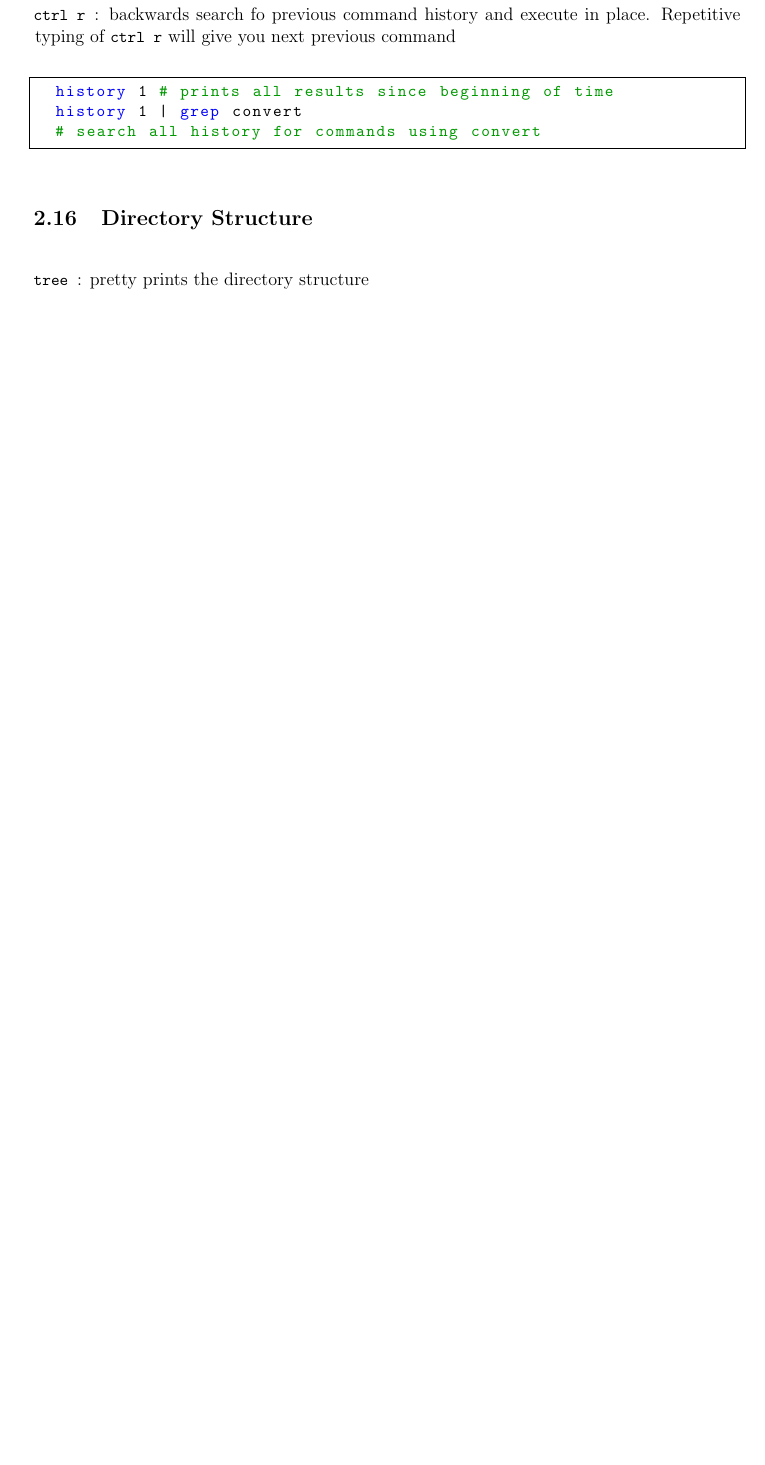
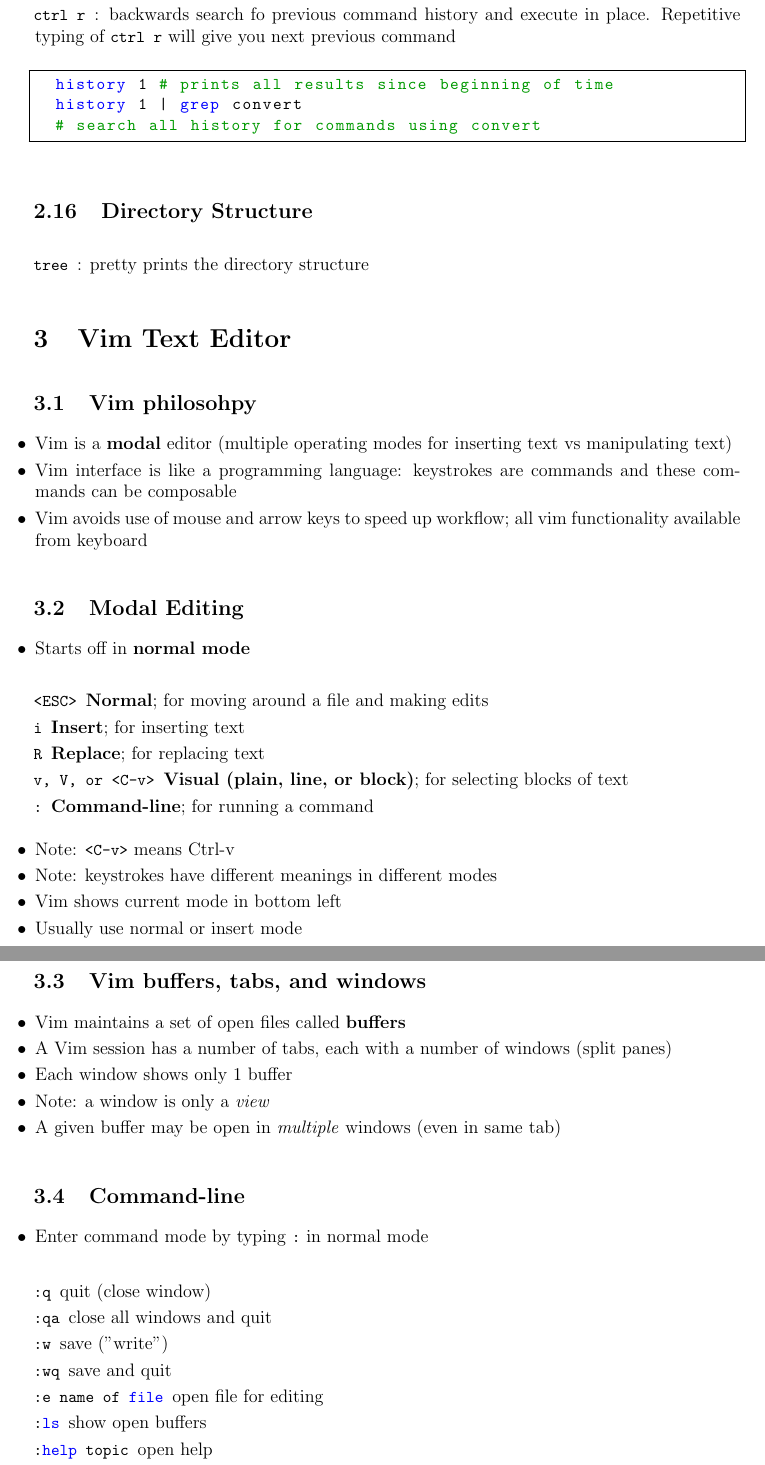
Before and after one commit to Seangottarun/MIT-OCW-Notes, a LaTeX document (CS-Missing-Semester/Lecture-Notes/CS.tex): part of page 14 of 14 before the commit and two parts of pages 15 and 16 of 18 after it, the two joined at a grey line, cut so that both start at the same text, the shorter picture padded with empty space. The pictures show the PDF file CS-Missing-Semester/Lecture-Notes/CS.pdf that the author committed with the source.

Commit message:
Added Lecture 3 notes

```diff
--- a/CS-Missing-Semester/Lecture-Notes/CS.tex
+++ b/CS-Missing-Semester/Lecture-Notes/CS.tex
@@ -751,3 +751,66 @@
  \lstitem{tree}: pretty prints the directory structure
 \end{description}
 
+\section{Vim Text Editor}
+
+\subsection{Vim philosohpy}
+\begin{itemize}
+ \item Vim is a \textbf{modal} editor (multiple operating modes for inserting text vs manipulating text)
+ \item Vim interface is like a programming language: keystrokes are commands and these commands can be composable
+ \item Vim avoids use of mouse and arrow keys to speed up workflow; all vim functionality available from keyboard
+\end{itemize}
+
+\subsection{Modal Editing}
+\begin{itemize}
+ \item Starts off in \textbf{normal mode}
+\end{itemize}
+
+\begin{description}
+ \lstitem{<ESC>} \textbf{Normal}; for moving around a file and making edits
+ \lstitem{i} \textbf{Insert}; for inserting text
+ \lstitem{R} \textbf{Replace}; for replacing text
+ \lstitem{v, V, or <C-v>} \textbf{Visual (plain, line, or block)}; for selecting blocks of text
+ \lstitem{:} \textbf{Command-line}; for running a command
+\end{description}
+
+
+\begin{itemize}
+ \item Note: \lstinline{<C-v>} means Ctrl-v
+ \item Note: keystrokes have different meanings in different modes
+ \item Vim shows current mode in bottom left
+ \item Usually use normal or insert mode
+\end{itemize}
+
+\subsection{Vim buffers, tabs, and windows}
+\begin{itemize}
+ \item Vim maintains a set of open files called \textbf{buffers}
+ \item A Vim session has a number of tabs, each with a number of windows (split panes)
+ \item Each window shows only 1 buffer
+ \item Note: a window is only a \textit{view}
+ \item A given buffer may be open in \textit{multiple} windows (even in same tab)
+\end{itemize}
+
+\subsection{Command-line}
+\begin{itemize}
+ \item Enter command mode by typing \lstinline{:} in normal mode
+\end{itemize}
+
+\begin{description}
+ \lstitem{:q} quit (close window)
+ \lstitem{:qa} close all windows and quit
+ \lstitem{:w} save ("write")
+ \lstitem{:wq} save and quit
+ \lstitem{:e {name of file}} open file for editing
+ \lstitem{:ls} show open buffers
+ \lstitem{:help {topic}} open help
+ \lstitem{:help :w} opens help for \lstinline{:w} command
+ \lstitem{:help w} opens help for the \lstinline{w} movement
+\end{description}
+
+\subsection{Movement Commands}
+\begin{itemize}
+ \item Spend most of the time in normal mode using movement commands (aka "nouns") to navigate the buffer
+ \item Movements in Vim are also called “nouns”, because they refer to chunks of text.
+\end{itemize}
+
+\begin{description}
@@ -753,0 +864,6 @@
+\begin{itemize}
+ \item Can combine nouns (movement command) and verbs (editing command) with a count
+ \item Performs a given action a number of times
+\end{itemize}
+
+\begin{description}
```
Also changed, not shown: CS-Missing-Semester/Lecture-Notes/CS.pdf, CS-Missing-Semester/Lecture-Notes/CS.tex (90 more changed lines).
